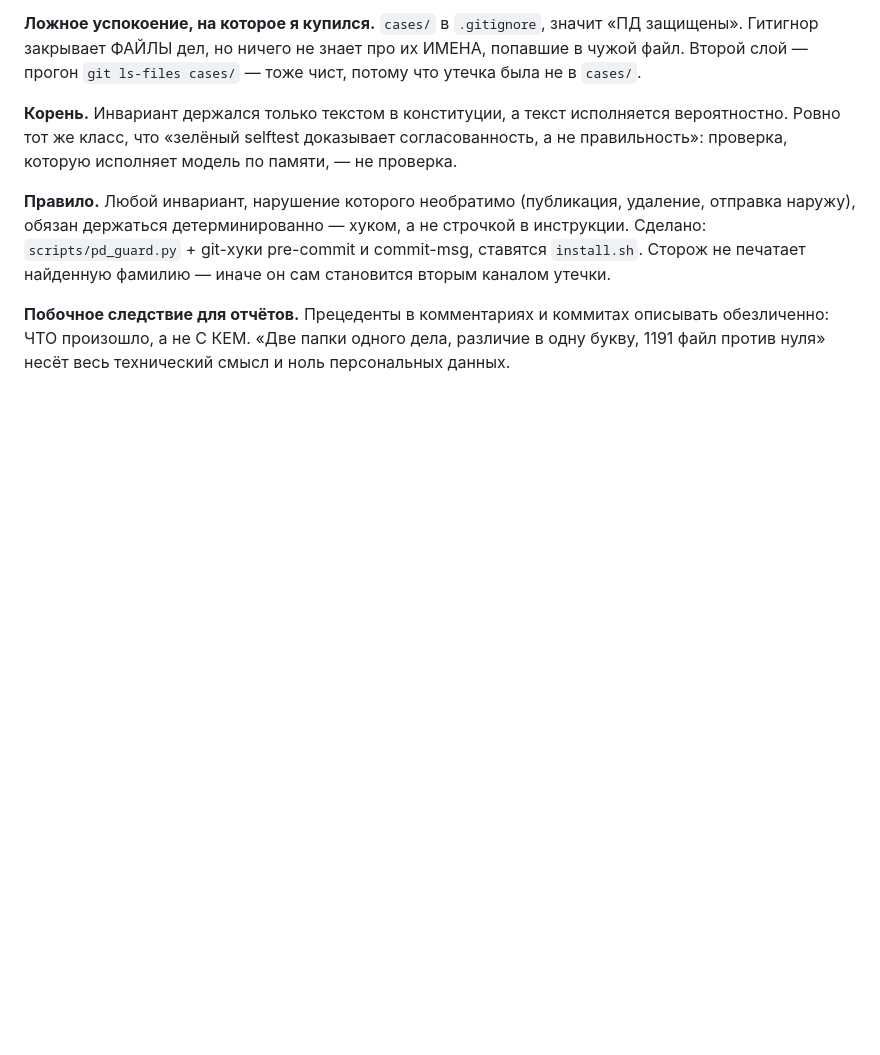
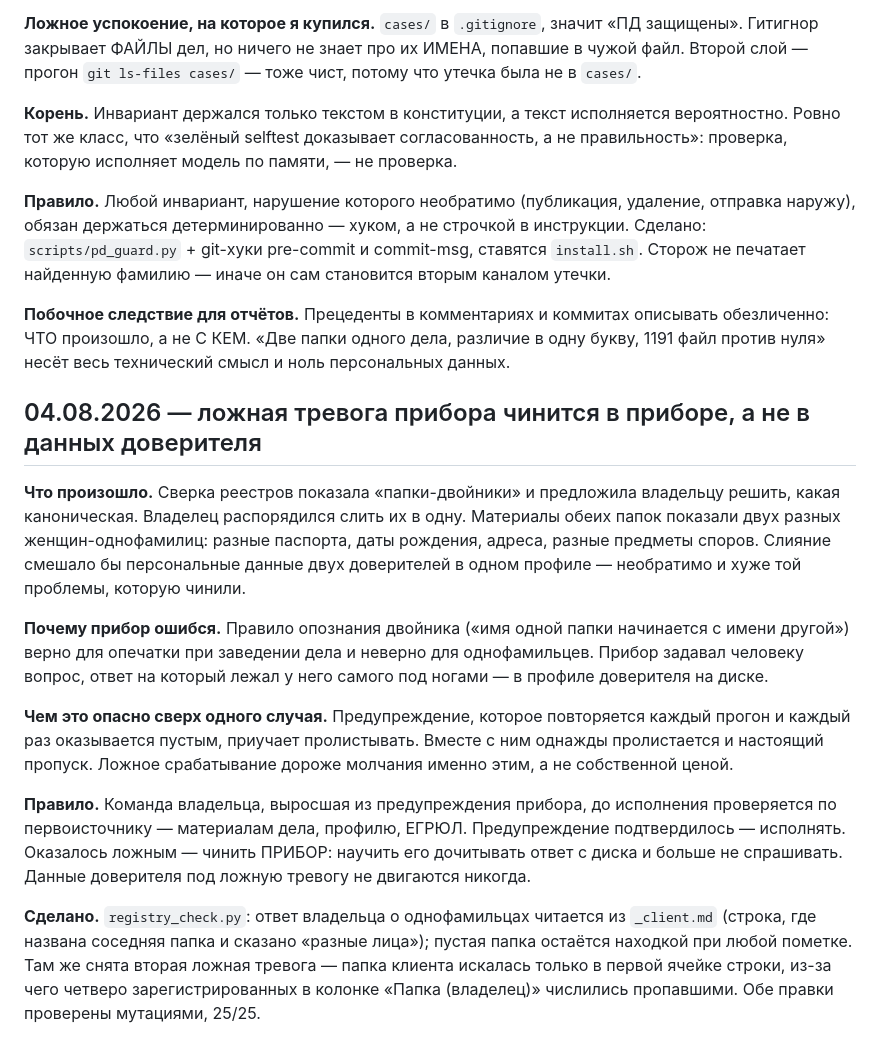
Before and after one commit to zarubinphil/themis, a Markdown page: knowledge/lessons-log.md, the part around the change. GitHub-like rendering; blank space fills up the shorter version.

Commit message:
docs: урок о ложной тревоге прибора — чинить прибор, а не данные доверителя
Сверка реестров предложила слить «папки-двойники»; первоисточник показал двух
разных однофамилиц. Правило: команда, выросшая из предупреждения прибора, до
исполнения проверяется по материалам дела. Ложное предупреждение чинится в
приборе — оно опаснее молчания, потому что приучает пролистывать.

```diff
--- a/knowledge/lessons-log.md
+++ b/knowledge/lessons-log.md
@@ -285,3 +285,35 @@ commit-msg, ставятся `install.sh`. Сторож не печатает н
 описывать обезличенно: ЧТО произошло, а не С КЕМ. «Две папки одного дела,
 различие в одну букву, 1191 файл против нуля» несёт весь технический смысл и
 ноль персональных данных.
+
+## 04.08.2026 — ложная тревога прибора чинится в приборе, а не в данных доверителя
+
+**Что произошло.** Сверка реестров показала «папки-двойники» и предложила
+владельцу решить, какая каноническая. Владелец распорядился слить их в одну.
+Материалы обеих папок показали двух разных женщин-однофамилиц: разные паспорта,
+даты рождения, адреса, разные предметы споров. Слияние смешало бы персональные
+данные двух доверителей в одном профиле — необратимо и хуже той проблемы,
+которую чинили.
+
+**Почему прибор ошибся.** Правило опознания двойника («имя одной папки
+начинается с имени другой») верно для опечатки при заведении дела и неверно для
+однофамильцев. Прибор задавал человеку вопрос, ответ на который лежал у него
+самого под ногами — в профиле доверителя на диске.
+
+**Чем это опасно сверх одного случая.** Предупреждение, которое повторяется
+каждый прогон и каждый раз оказывается пустым, приучает пролистывать. Вместе с
+ним однажды пролистается и настоящий пропуск. Ложное срабатывание дороже
+молчания именно этим, а не собственной ценой.
+
+**Правило.** Команда владельца, выросшая из предупреждения прибора, до
+исполнения проверяется по первоисточнику — материалам дела, профилю, ЕГРЮЛ.
+Предупреждение подтвердилось — исполнять. Оказалось ложным — чинить ПРИБОР:
+научить его дочитывать ответ с диска и больше не спрашивать. Данные доверителя
+под ложную тревогу не двигаются никогда.
+
+**Сделано.** `registry_check.py`: ответ владельца о однофамильцах читается из
+`_client.md` (строка, где названа соседняя папка и сказано «разные лица»);
+пустая папка остаётся находкой при любой пометке. Там же снята вторая ложная
+тревога — папка клиента искалась только в первой ячейке строки, из-за чего
+четверо зарегистрированных в колонке «Папка (владелец)» числились пропавшими.
+Обе правки проверены мутациями, 25/25.
```
